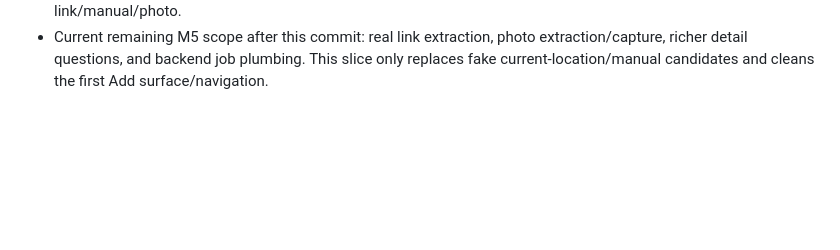
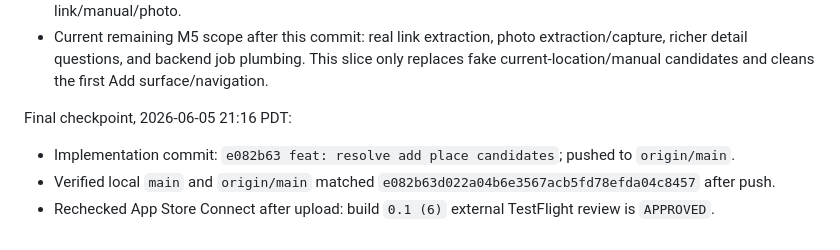
Before and after one commit to joelipshutz/wander-product-planning, a Markdown page: docs/agent-log.md, the part around the change. Rendered like a GitHub page; blank space fills up the shorter version.

Commit message:
docs: update testflight build status

```diff
--- a/docs/agent-log.md
+++ b/docs/agent-log.md
@@ -1285,3 +1285,9 @@ Handoff checkpoint, 2026-06-05 21:12 PDT:
 - Mission Control task update attempted with `curl -s http://localhost:4000/api/tasks`; local server was not reachable (`curl` exit 7), so this repo log is the active coordination surface for this work.
 - Cleanup after review: Add source actions now clear stale resolution messages when switching to link/manual/photo.
 - Current remaining M5 scope after this commit: real link extraction, photo extraction/capture, richer detail questions, and backend job plumbing. This slice only replaces fake current-location/manual candidates and cleans the first Add surface/navigation.
+
+Final checkpoint, 2026-06-05 21:16 PDT:
+
+- Implementation commit: `e082b63 feat: resolve add place candidates`; pushed to `origin/main`.
+- Verified local `main` and `origin/main` matched `e082b63d022a04b6e3567acb5fd78efda04c8457` after push.
+- Rechecked App Store Connect after upload: build `0.1 (6)` external TestFlight review is `APPROVED`.
```
Also changed, not shown: docs/setup.md (+1 -1 lines).
